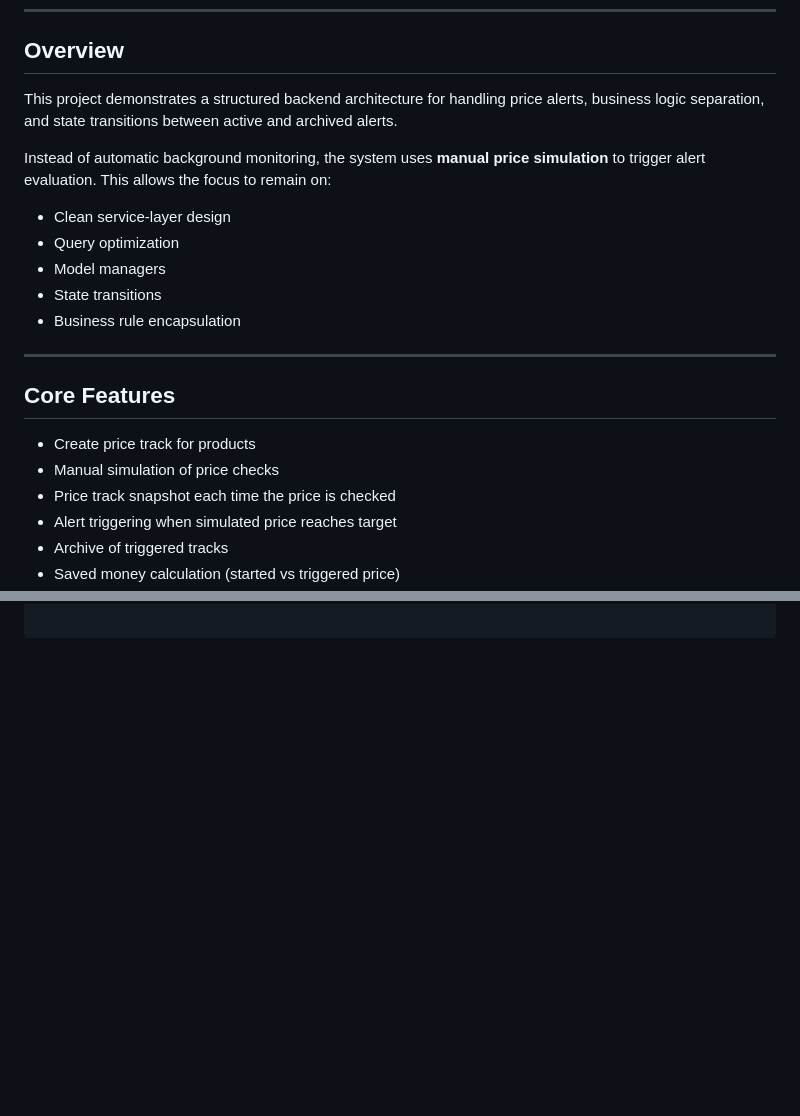
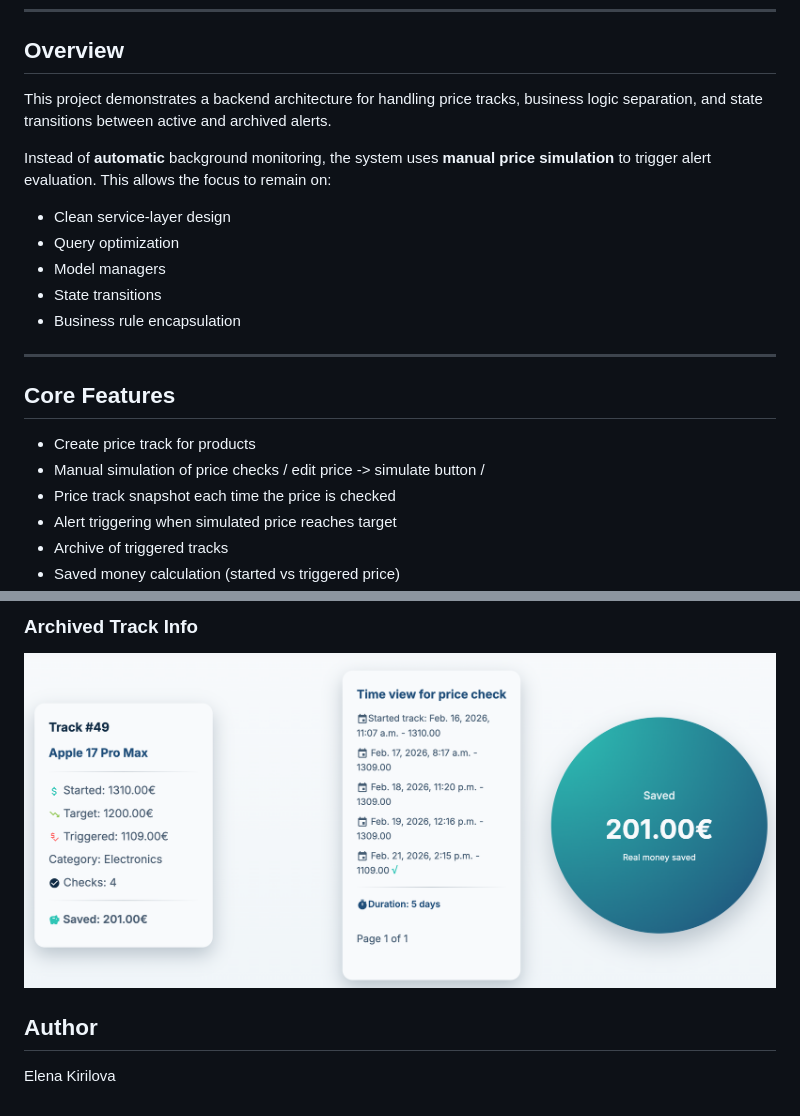
Before and after one commit to ElenaKirilovaA/price_tracker, a Markdown page: README.md, 2 parts joined by grey strips. Drawn GitHub-style; pictures changed too: screenshots/track_history.png (added); blank space fills up the shorter version.

```diff
--- a/README.md
+++ b/README.md
@@ -6,9 +6,9 @@ A Django web application that simulates product price tracking and alert trigger
 
 ## Overview
 
-This project demonstrates a structured backend architecture for handling price alerts, business logic separation, and state transitions between active and archived alerts.
+This project demonstrates a backend architecture for handling price tracks, business logic separation, and state transitions between active and archived alerts.
 
-Instead of automatic background monitoring, the system uses **manual price simulation** to trigger alert evaluation. This allows the focus to remain on:
+Instead of **automatic** background monitoring, the system uses **manual price simulation** to trigger alert evaluation. This allows the focus to remain on:
 
 - Clean service-layer design
 - Query optimization
@@ -21,7 +21,7 @@ Instead of automatic background monitoring, the system uses **manual price simul
 ## Core Features
 
 - Create price track for products
-- Manual simulation of price checks
+- Manual simulation of price checks / edit price -> simulate button /
 - Price track snapshot each time the price is checked
 - Alert triggering when simulated price reaches target
 - Archive of triggered tracks
@@ -82,0 +97,7 @@ python manage.py runserver
+### Archived Track Info
+![Archived Track](screenshots/track_history.png)
+
+
+## Author
+
+Elena Kirilova
```
Also changed, not shown: other parts of README.md (+15 -1 lines), screenshots/create_track.png (added), screenshots/home.png (added), screenshots/simulation.png (added).
